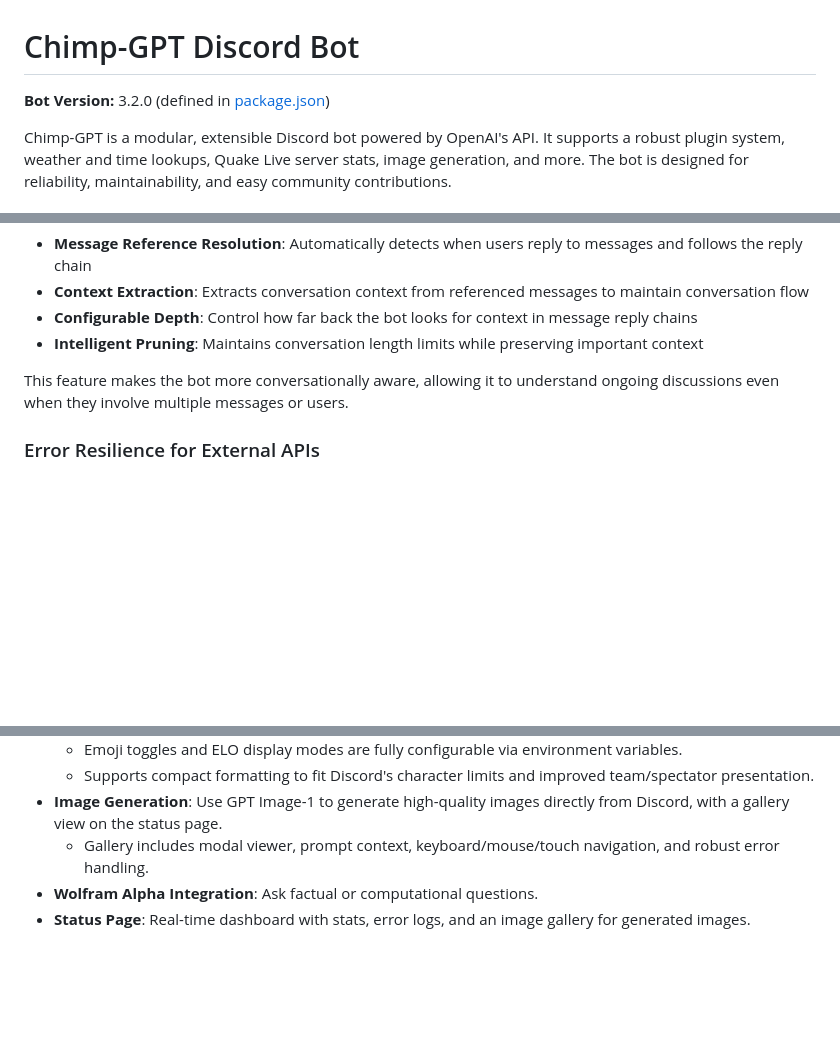
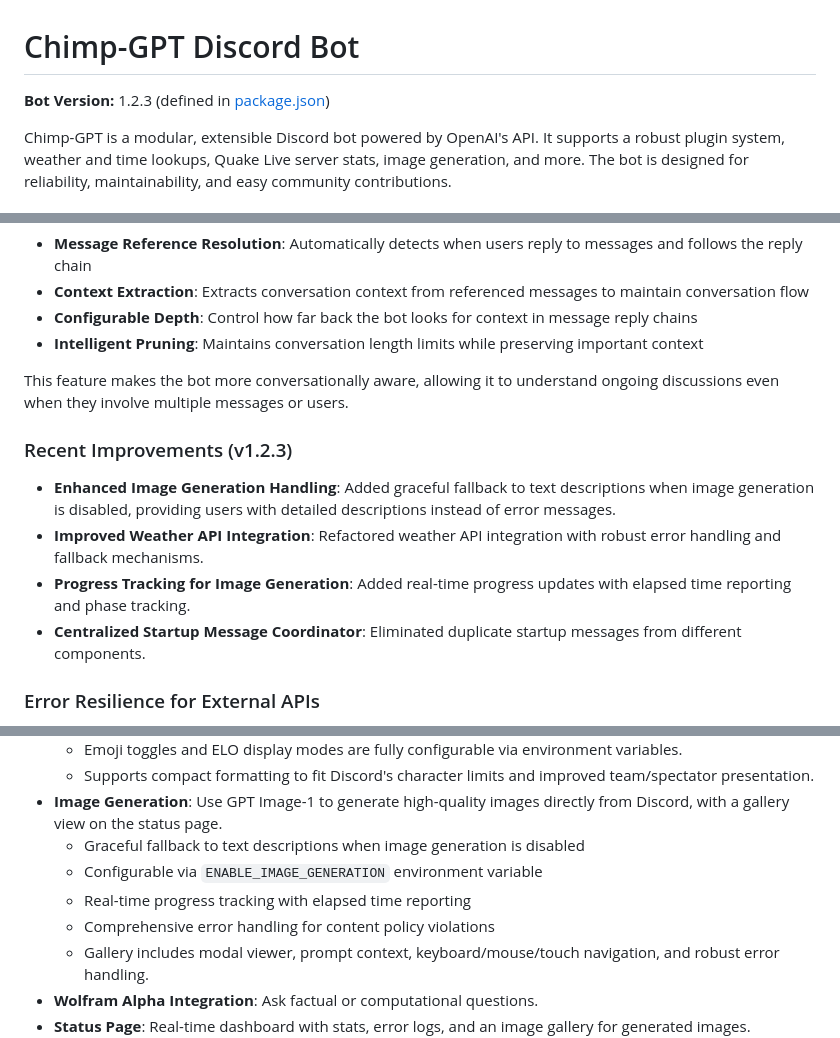
Before and after one commit to f0rky/Chimp-GPT, a Markdown page: README.md, 3 parts joined by grey strips. GitHub-like rendering; blank space fills up the shorter version.

Commit message:
Update README.md with v1.2.3 features and improvements
1. Fix version number from 3.2.0 to 1.2.3
2. Add section on recent improvements in v1.2.3
3. Document image generation fallback feature
4. Add ENABLE_IMAGE_GENERATION environment variable to configuration table
5. Document weather API improvements and other enhancements

```diff
--- a/README.md
+++ b/README.md
@@ -1,6 +1,6 @@
 # Chimp-GPT Discord Bot
 
-**Bot Version:** 3.2.0 <!-- BOT_VERSION --> (defined in [package.json](./package.json))
+**Bot Version:** 1.2.3 <!-- BOT_VERSION --> (defined in [package.json](./package.json))
 
 Chimp-GPT is a modular, extensible Discord bot powered by OpenAI's API. It supports a robust plugin system, weather and time lookups, Quake Live server stats, image generation, and more. The bot is designed for reliability, maintainability, and easy community contributions.
 
@@ -47,6 +47,13 @@ ChimpGPT now includes an intelligent reply context feature that makes conversati
 
 This feature makes the bot more conversationally aware, allowing it to understand ongoing discussions even when they involve multiple messages or users.
 
+### Recent Improvements (v1.2.3)
+
+- **Enhanced Image Generation Handling**: Added graceful fallback to text descriptions when image generation is disabled, providing users with detailed descriptions instead of error messages.
+- **Improved Weather API Integration**: Refactored weather API integration with robust error handling and fallback mechanisms.
+- **Progress Tracking for Image Generation**: Added real-time progress updates with elapsed time reporting and phase tracking.
+- **Centralized Startup Message Coordinator**: Eliminated duplicate startup messages from different components.
+
 ### Error Resilience for External APIs
 
 All external API calls are now protected by a retry mechanism with exponential backoff and a circuit breaker pattern:
@@ -67,6 +74,10 @@ When a circuit breaker opens, it blocks further calls for the specified timeout
   - Emoji toggles and ELO display modes are fully configurable via environment variables.
   - Supports compact formatting to fit Discord's character limits and improved team/spectator presentation.
 - **Image Generation**: Use GPT Image-1 to generate high-quality images directly from Discord, with a gallery view on the status page.
+  - Graceful fallback to text descriptions when image generation is disabled
+  - Configurable via `ENABLE_IMAGE_GENERATION` environment variable
+  - Real-time progress tracking with elapsed time reporting
+  - Comprehensive error handling for content policy violations
   - Gallery includes modal viewer, prompt context, keyboard/mouse/touch navigation, and robust error handling.
 - **Wolfram Alpha Integration**: Ask factual or computational questions.
 - **Status Page**: Real-time dashboard with stats, error logs, and an image gallery for generated images.
```
Also changed, not shown: other parts of README.md (+1 -0 lines).
